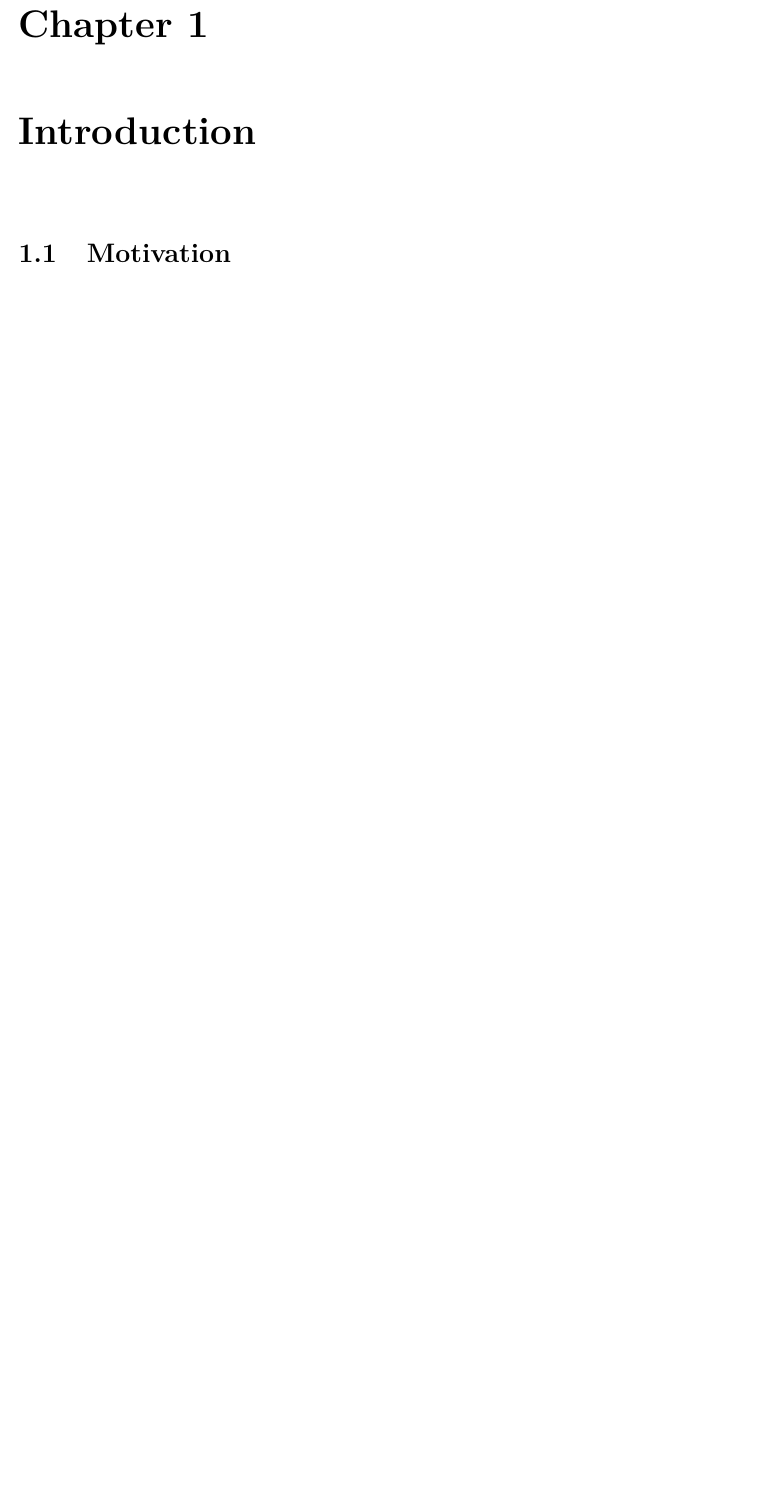
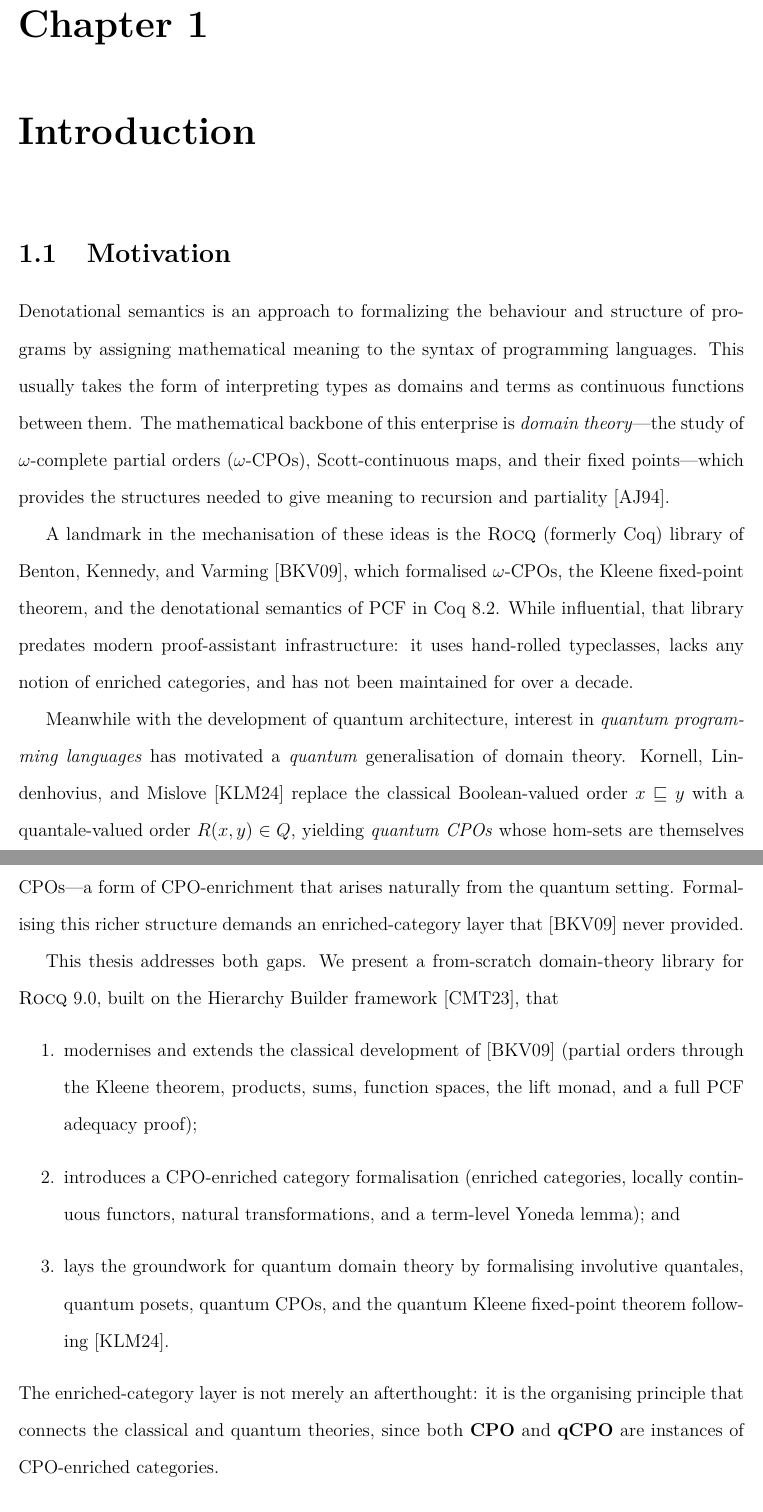
Before and after one commit to adimchimma/rocq-domain-theory, a LaTeX thesis (docs/thesis/main.tex, which reads docs/thesis/chapters/introduction.tex): part of page 7 of 16 before the commit and two parts of pages 7 and 8 of 17 after it, the two joined at a grey line, cut so that both start at the same text, the shorter picture padded with empty space. Compiled offline with pdfLaTeX.

Commit message:
began on introduction & minor edit to frontmatter

```diff
--- a/docs/thesis/chapters/introduction.tex
+++ b/docs/thesis/chapters/introduction.tex
@@ -7,12 +7,60 @@
 \section{Motivation}
 \label{sec:intro-motivation}
 
-% TODO: Expand from docs/thesis/introduction.md
-% Key points:
-% - Verified quantum programming requires verified semantic foundations
-% - Domain theory provides the mathematical infrastructure for denotational semantics
-% - Existing Coq formalization (BKV 2009) is outdated (Coq 8.2, no HB, no enrichment)
-% - This thesis modernizes and extends it for Rocq 9.0
+Denotational semantics is an approach to formalizing the behaviour and
+structure of programs by assigning mathematical meaning to the syntax of
+programming languages. This usually takes the form of interpreting
+types as domains and terms as continuous functions between them.
+The mathematical backbone of this enterprise is
+\emph{domain theory}---the study of $\omega$-complete partial orders
+($\omega$-CPOs), Scott-continuous maps, and their fixed points---which
+provides the structures needed to give meaning to recursion and
+partiality \cite{AJ1994}.
+
+A landmark in the mechanisation of these ideas is the \Rocq{}
+(formerly Coq) library of Benton, Kennedy, and Varming
+\cite{BKV2009}, which formalised $\omega$-CPOs, the Kleene
+fixed-point theorem, and the denotational semantics of PCF in Coq~8.2.
+While influential, that library predates modern proof-assistant
+infrastructure: it uses hand-rolled typeclasses, lacks any notion of
+enriched categories, and has not been maintained for over a decade.
+
+Meanwhile with the development of quantum architecture, interest in
+\emph{quantum programming languages} has motivated a \emph{quantum}
+generalisation of domain theory.  Kornell, Lindenhovius, and Mislove
+\cite{KLM2024} replace the classical Boolean-valued order $x \sqsubseteq y$ with a
+quantale-valued order $R(x,y) \in Q$, yielding \emph{quantum CPOs}
+whose hom-sets are themselves CPOs---a form of CPO-enrichment that
+arises naturally from the quantum setting.  Formalising this richer
+structure demands an enriched-category layer that \cite{BKV2009} never
+provided.
+
+This thesis addresses both gaps.  We present a from-scratch
+domain-theory library for \Rocq{} 9.0, built on the Hierarchy Builder
+framework \cite{HB2023}, that
+%
+\begin{enumerate}
+  \item modernises and extends the classical development of
+        \cite{BKV2009} (partial orders through the Kleene theorem,
+        products, sums, function spaces, the lift monad, and a full
+        PCF adequacy proof);
+  \item introduces a CPO-enriched category formalisation (enriched
+        categories, locally continuous functors, natural
+        transformations, and a term-level Yoneda lemma); and
+  \item lays the groundwork for quantum domain theory by formalising
+        involutive quantales, quantum posets, quantum CPOs, and
+        the quantum Kleene fixed-point theorem following \cite{KLM2024}.
+\end{enumerate}
+%
+The enriched-category layer is not merely an afterthought: it is the
+organising principle that connects the classical and quantum theories,
+since both $\CPO$ and $\qCPO$ are instances of CPO-enriched
+categories.
+
+% NOTE: You can cross-reference later chapters like this:
+%   \cref{ch:background}  →  "Chapter 2"
+%   \cref{sec:bg-cpo}     →  "Section 2.1.2"
+% cleveref handles the "Chapter"/"Section" prefix automatically.
 
 % ── Contributions ─────────────────────────────────────────────────
 \section{Contributions}
```
Also changed, not shown: docs/thesis/frontmatter.tex (+1 -1 lines).
